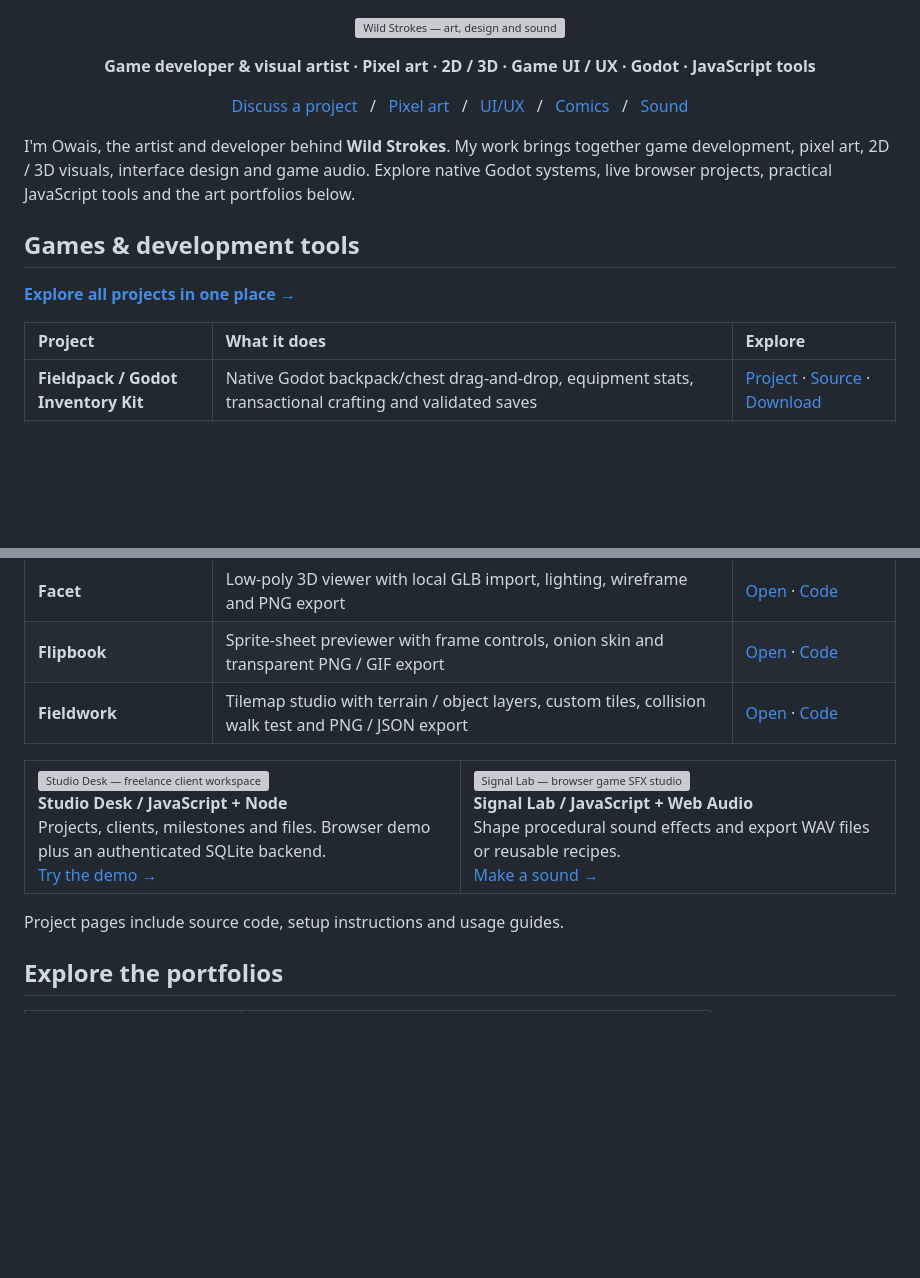
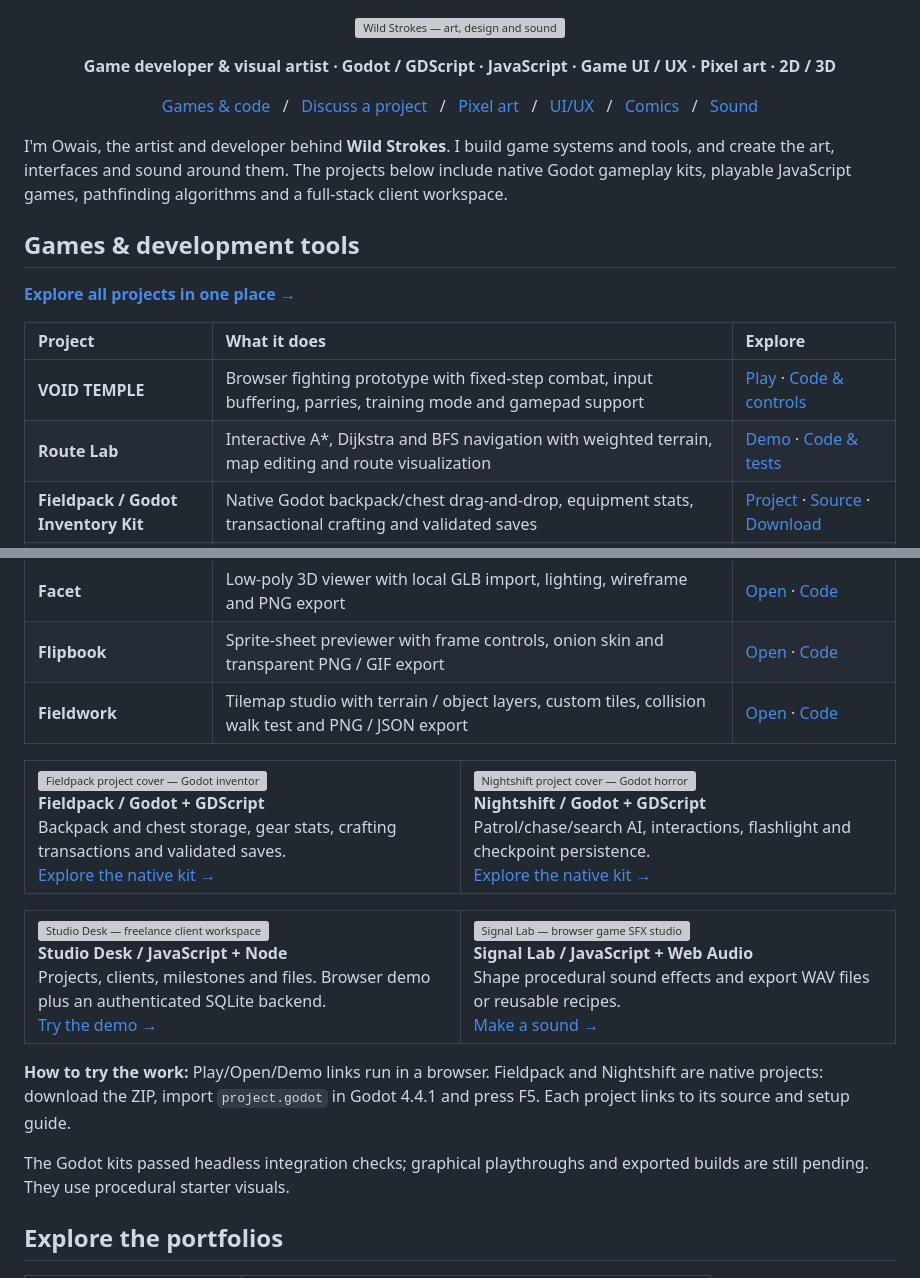
Before and after one commit to strokeswild08/strokeswild08, a Markdown page: README.md, 2 parts joined by grey strips. GitHub-like rendering; blank space fills up the shorter version; grey boxes are pictures that could not be loaded.

Commit message:
Clarify game-development focus, feature Godot kits and list Void Temple and Route Lab

```diff
--- a/README.md
+++ b/README.md
@@ -2,9 +2,10 @@
   <img src="https://raw.githubusercontent.com/strokeswild08/strokeswild08/main/assets/wild-strokes-banner.svg" alt="Wild Strokes — art, design and sound" width="100%">
 </p>
 
-<p align="center"><strong>Game developer & visual artist · Pixel art · 2D / 3D · Game UI / UX · Godot · JavaScript tools</strong></p>
+<p align="center"><strong>Game developer & visual artist · Godot / GDScript · JavaScript · Game UI / UX · Pixel art · 2D / 3D</strong></p>
 
 <p align="center">
+  <a href="https://strokeswild08.github.io/projects/">Games &amp; code</a> &nbsp; / &nbsp;
   <a href="mailto:strokeswild08@gmail.com">Discuss a project</a> &nbsp; / &nbsp;
   <a href="https://strokeswild08.github.io/">Pixel art</a> &nbsp; / &nbsp;
   <a href="https://strokeswild08.github.io/wild-strokes-uiux/">UI/UX</a> &nbsp; / &nbsp;
@@ -12,7 +13,7 @@
   <a href="https://stately-shortbread-21d46a.netlify.app/">Sound</a>
 </p>
 
-I'm Owais, the artist and developer behind **Wild Strokes**. My work brings together game development, pixel art, 2D / 3D visuals, interface design and game audio. Explore native Godot systems, live browser projects, practical JavaScript tools and the art portfolios below.
+I'm Owais, the artist and developer behind **Wild Strokes**. I build game systems and tools, and create the art, interfaces and sound around them. The projects below include native Godot gameplay kits, playable JavaScript games, pathfinding algorithms and a full-stack client workspace.
 
 ## Games & development tools
 
@@ -20,6 +21,8 @@ I'm Owais, the artist and developer behind **Wild Strokes**. My work brings toge
 
 | Project | What it does | Explore |
 |:--|:--|:--|
+| **VOID TEMPLE** | Browser fighting prototype with fixed-step combat, input buffering, parries, training mode and gamepad support | [Play](https://strokeswild08.github.io/void-temple/) · [Code & controls](https://github.com/strokeswild08/strokeswild08.github.io/tree/main/void-temple) |
+| **Route Lab** | Interactive A*, Dijkstra and BFS navigation with weighted terrain, map editing and route visualization | [Demo](https://strokeswild08.github.io/pathfinding-lab/) · [Code & tests](https://github.com/strokeswild08/strokeswild08.github.io/tree/main/pathfinding-lab) |
 | **Fieldpack / Godot Inventory Kit** | Native Godot backpack/chest drag-and-drop, equipment stats, transactional crafting and validated saves | [Project](https://strokeswild08.github.io/godot-inventory-kit/) · [Source](https://github.com/strokeswild08/strokeswild08.github.io/tree/main/godot-inventory-kit) · [Download](https://strokeswild08.github.io/godot-inventory-kit/fieldpack-source.zip) |
 | **Nightshift / Godot Horror Kit** | Native Godot 4 station escape with patrol/chase/search AI, interactions, flashlight and validated checkpoints | [Project](https://strokeswild08.github.io/godot-horror-kit/) · [Source](https://github.com/strokeswild08/strokeswild08.github.io/tree/main/godot-horror-kit) · [Download](https://strokeswild08.github.io/godot-horror-kit/nightshift-source.zip) |
 | **Studio Desk** | Client portal for projects, milestones, payment tracking and files; includes a Node + SQLite backend with real accounts | [Demo](https://strokeswild08.github.io/client-portal/) · [Code](https://github.com/strokeswild08/strokeswild08.github.io/tree/main/client-portal) |
@@ -32,12 +35,21 @@ I'm Owais, the artist and developer behind **Wild Strokes**. My work brings toge
 
 <table>
 <tr>
+<td width="50%" valign="top"><a href="https://strokeswild08.github.io/godot-inventory-kit/"><img src="https://raw.githubusercontent.com/strokeswild08/strokeswild08.github.io/main/godot-inventory-kit/docs/cover.svg" alt="Fieldpack project cover — Godot inventory and equipment kit" width="100%"></a><br><strong>Fieldpack / Godot + GDScript</strong><br>Backpack and chest storage, gear stats, crafting transactions and validated saves.<br><a href="https://strokeswild08.github.io/godot-inventory-kit/">Explore the native kit →</a></td>
+<td width="50%" valign="top"><a href="https://strokeswild08.github.io/godot-horror-kit/"><img src="https://raw.githubusercontent.com/strokeswild08/strokeswild08.github.io/main/godot-horror-kit/docs/cover.svg" alt="Nightshift project cover — Godot horror gameplay kit" width="100%"></a><br><strong>Nightshift / Godot + GDScript</strong><br>Patrol/chase/search AI, interactions, flashlight and checkpoint persistence.<br><a href="https://strokeswild08.github.io/godot-horror-kit/">Explore the native kit →</a></td>
+</tr>
+</table>
+
+<table>
+<tr>
 <td width="50%" valign="top"><a href="https://strokeswild08.github.io/client-portal/"><img src="https://raw.githubusercontent.com/strokeswild08/strokeswild08.github.io/main/client-portal/cover.svg" alt="Studio Desk — freelance client workspace" width="100%"></a><br><strong>Studio Desk / JavaScript + Node</strong><br>Projects, clients, milestones and files. Browser demo plus an authenticated SQLite backend.<br><a href="https://strokeswild08.github.io/client-portal/">Try the demo →</a></td>
 <td width="50%" valign="top"><a href="https://strokeswild08.github.io/signal-lab/"><img src="https://raw.githubusercontent.com/strokeswild08/strokeswild08.github.io/main/signal-lab/cover.svg" alt="Signal Lab — browser game SFX studio" width="100%"></a><br><strong>Signal Lab / JavaScript + Web Audio</strong><br>Shape procedural sound effects and export WAV files or reusable recipes.<br><a href="https://strokeswild08.github.io/signal-lab/">Make a sound →</a></td>
 </tr>
 </table>
 
-Project pages include source code, setup instructions and usage guides.
+**How to try the work:** Play/Open/Demo links run in a browser. Fieldpack and Nightshift are native projects: download the ZIP, import `project.godot` in Godot 4.4.1 and press F5. Each project links to its source and setup guide.
+
+The Godot kits passed headless integration checks; graphical playthroughs and exported builds are still pending. They use procedural starter visuals.
 
 ## Explore the portfolios
 
```
